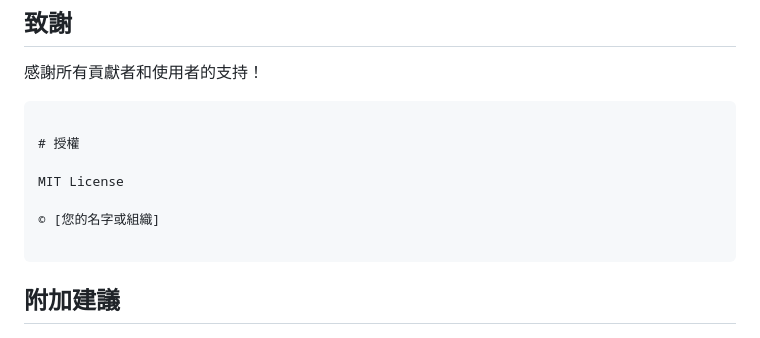
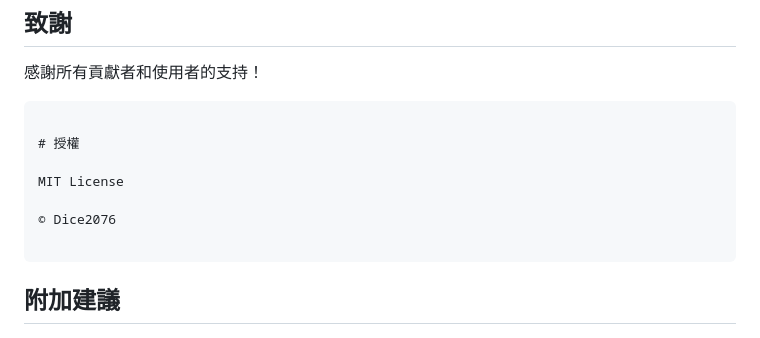
Before and after one commit to Dice2076/bingo-call, a Markdown page: README.md, the part around the change. Rendered like a GitHub page.

````diff
--- a/README.md
+++ b/README.md
@@ -109,7 +109,7 @@ bingo-call/
 
 MIT License
 
-© [您的名字或組織]
+© Dice2076
 
 ```
 
````
